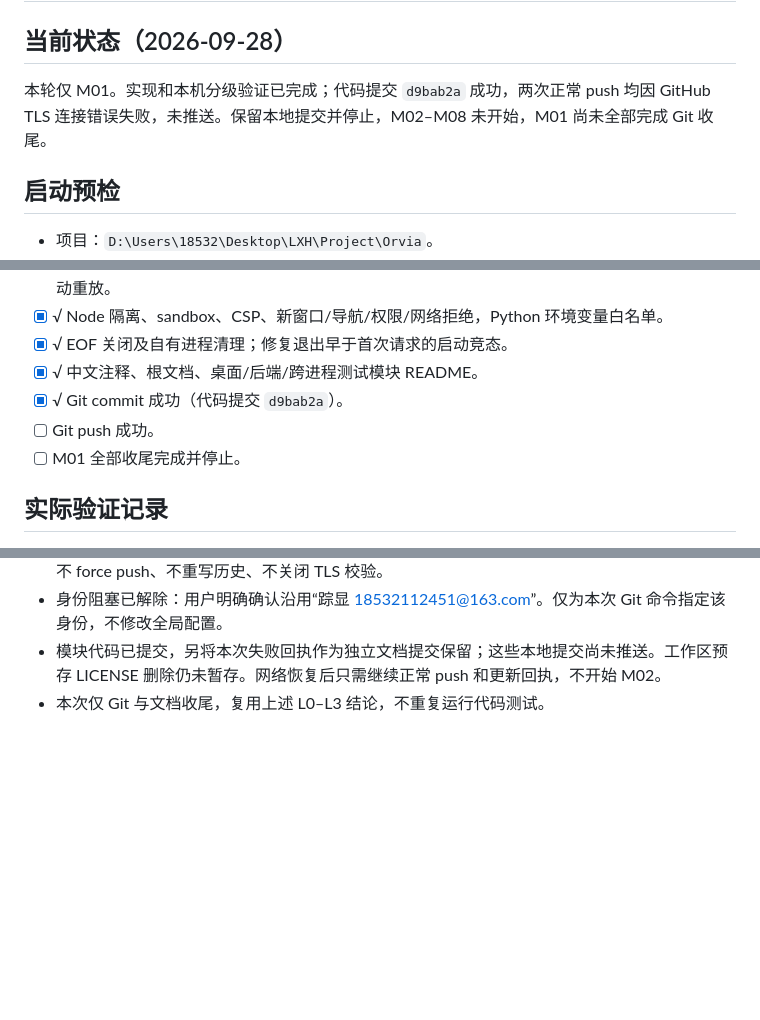
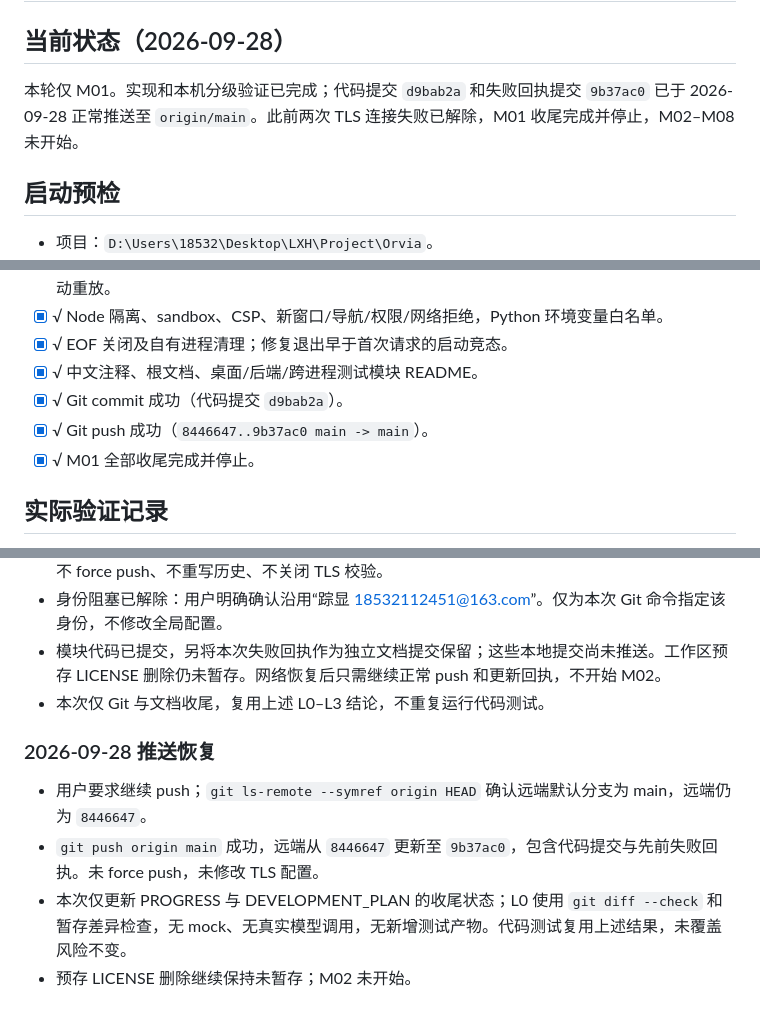
Before and after one commit to Kr1sxu/Orvia, a Markdown page: docs/PROGRESS.md, 3 parts joined by grey strips. GitHub-like rendering; blank space fills up the shorter version.

Commit message:
docs(M01): record successful push and completion

```diff
--- a/docs/PROGRESS.md
+++ b/docs/PROGRESS.md
@@ -2,7 +2,7 @@
 
 ## 当前状态（2026-09-28）
 
-本轮仅 M01。实现和本机分级验证已完成；代码提交 `d9bab2a` 成功，两次正常 push 均因 GitHub TLS 连接错误失败，未推送。保留本地提交并停止，M02–M08 未开始，M01 尚未全部完成 Git 收尾。
+本轮仅 M01。实现和本机分级验证已完成；代码提交 `d9bab2a` 和失败回执提交 `9b37ac0` 已于 2026-09-28 正常推送至 `origin/main`。此前两次 TLS 连接失败已解除，M01 收尾完成并停止，M02–M08 未开始。
 
 ## 启动预检
 
@@ -23,8 +23,8 @@
 - [x] √ EOF 关闭及自有进程清理；修复退出早于首次请求的启动竞态。
 - [x] √ 中文注释、根文档、桌面/后端/跨进程测试模块 README。
 - [x] √ Git commit 成功（代码提交 `d9bab2a`）。
-- [ ] Git push 成功。
-- [ ] M01 全部收尾完成并停止。
+- [x] √ Git push 成功（`8446647..9b37ac0 main -> main`）。
+- [x] √ M01 全部收尾完成并停止。
 
 ## 实际验证记录
 
@@ -67,3 +67,10 @@
 - 身份阻塞已解除：用户明确确认沿用“踪显 <18532112451@163.com>”。仅为本次 Git 命令指定该身份，不修改全局配置。
 - 模块代码已提交，另将本次失败回执作为独立文档提交保留；这些本地提交尚未推送。工作区预存 LICENSE 删除仍未暂存。网络恢复后只需继续正常 push 和更新回执，不开始 M02。
 - 本次仅 Git 与文档收尾，复用上述 L0–L3 结论，不重复运行代码测试。
+
+### 2026-09-28 推送恢复
+
+- 用户要求继续 push；`git ls-remote --symref origin HEAD` 确认远端默认分支为 main，远端仍为 `8446647`。
+- `git push origin main` 成功，远端从 `8446647` 更新至 `9b37ac0`，包含代码提交与先前失败回执。未 force push，未修改 TLS 配置。
+- 本次仅更新 PROGRESS 与 DEVELOPMENT_PLAN 的收尾状态；L0 使用 `git diff --check` 和暂存差异检查，无 mock、无真实模型调用，无新增测试产物。代码测试复用上述结果，未覆盖风险不变。
+- 预存 LICENSE 删除继续保持未暂存；M02 未开始。
```
Also changed, not shown: docs/DEVELOPMENT_PLAN.md (+3 -3 lines).
